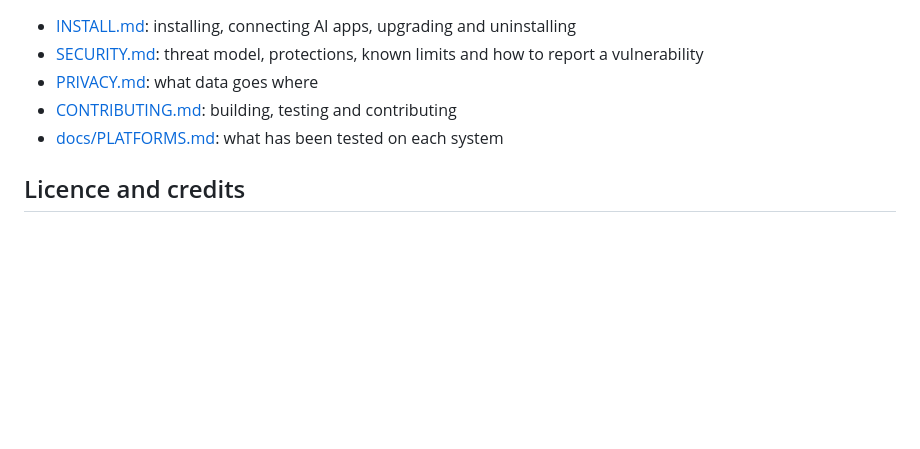
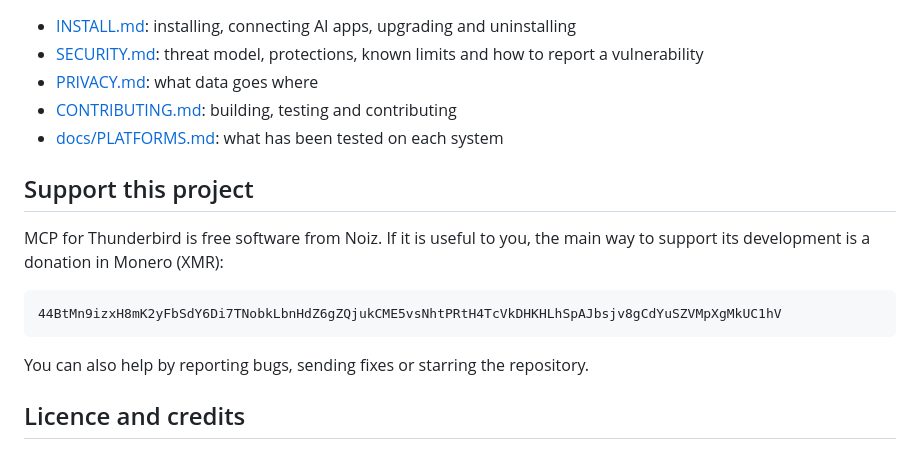
Before and after one commit to wadejbeckett/mcp-for-thunderbird, a Markdown page: README.md, the part around the change. GitHub-like rendering; blank space fills up the shorter version.

Commit message:
Add a Support this project section with the Monero donation address
Co-Authored-By: Claude Opus 5.5 <noreply@anthropic.com>

````diff
--- a/README.md
+++ b/README.md
@@ -82,6 +82,16 @@ The tools come in groups, and you switch each group on or off in the add-on's op
 - [CONTRIBUTING.md](CONTRIBUTING.md): building, testing and contributing
 - [docs/PLATFORMS.md](docs/PLATFORMS.md): what has been tested on each system
 
+## Support this project
+
+MCP for Thunderbird is free software from Noiz. If it is useful to you, the main way to support its development is a donation in Monero (XMR):
+
+```text
+44BtMn9izxH8mK2yFbSdY6Di7TNobkLbnHdZ6gZQjukCME5vsNhtPRtH4TcVkDHKHLhSpAJbsjv8gCdYuSZVMpXgMkUC1hV
+```
+
+You can also help by reporting bugs, sending fixes or starring the repository.
+
 ## Licence and credits
 
 MCP for Thunderbird is published by Wade J. Beckett ([wadejbeckett](https://github.com/wadejbeckett) on GitHub) under the Mozilla Public License 2.0 ([LICENSE](LICENSE)).
````
